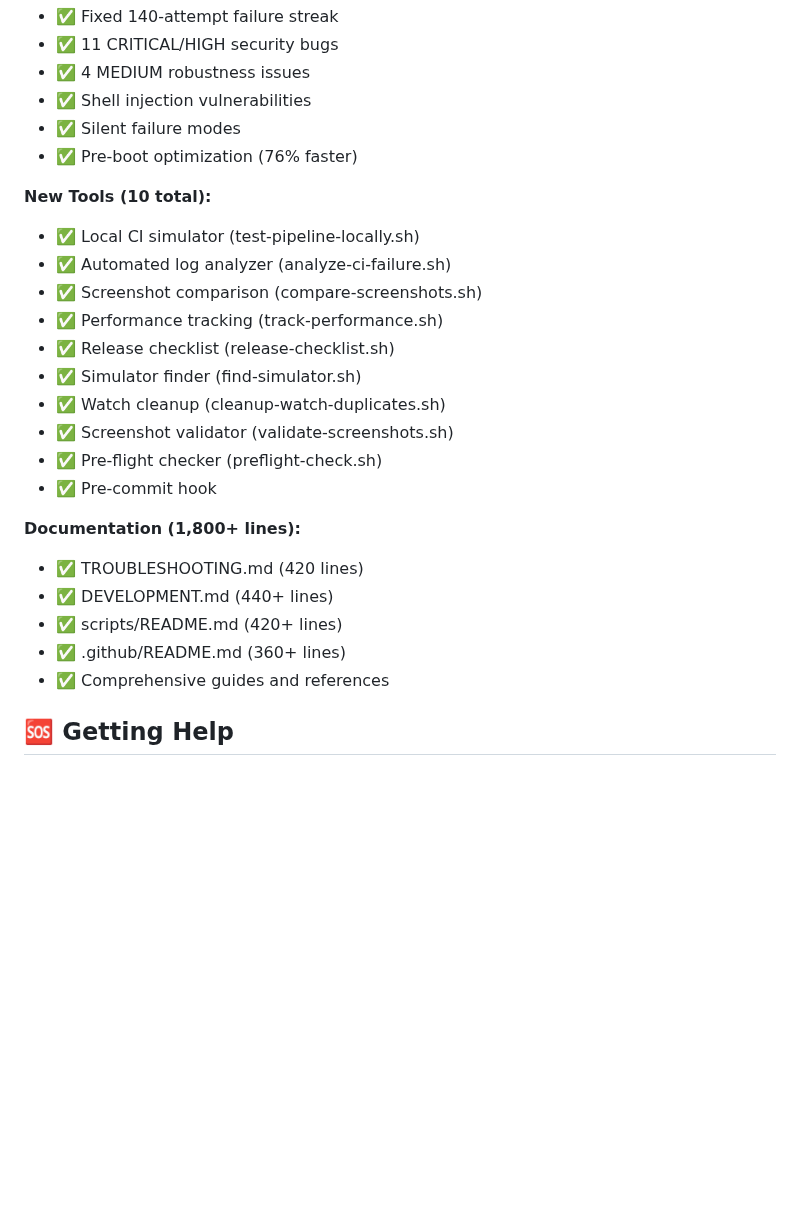
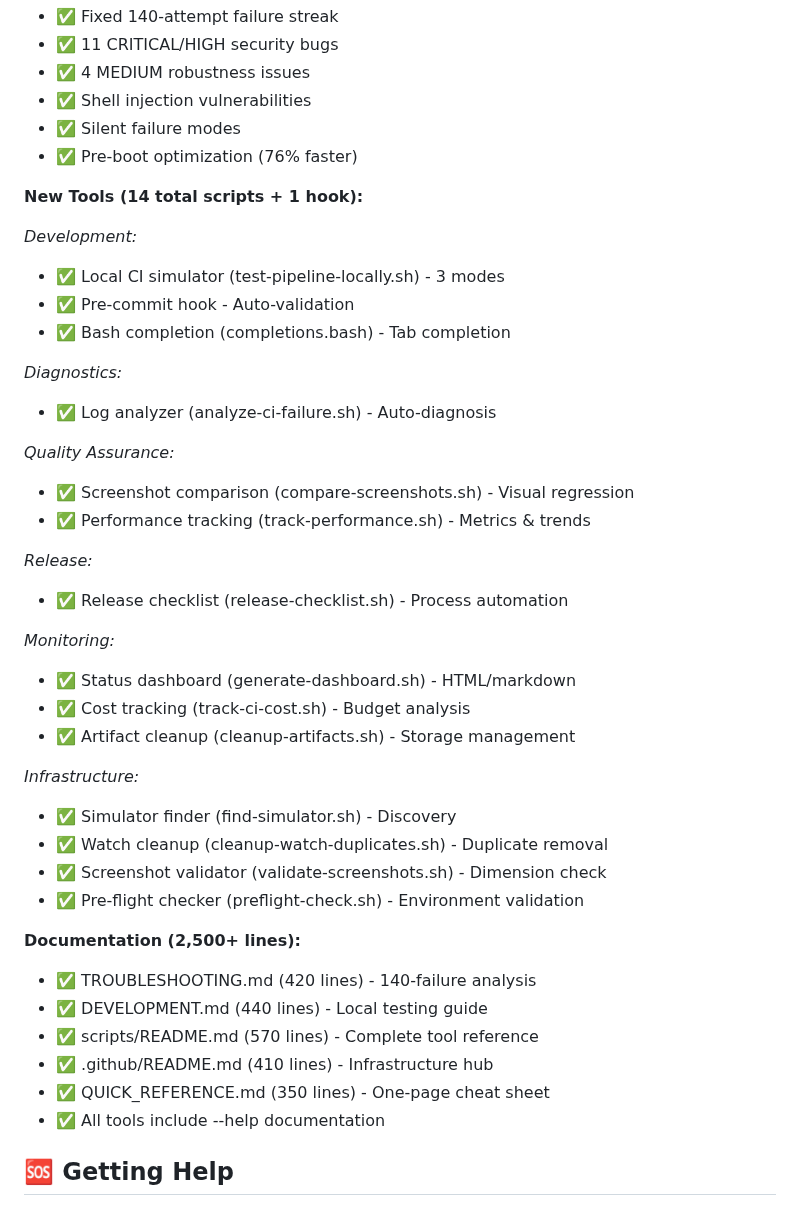
Before and after one commit to chmc/listall, a Markdown page: .github/README.md, the part around one of its changes. GitHub-like rendering; blank space fills up the shorter version.

```diff
--- a/.github/README.md
+++ b/.github/README.md
@@ -325,24 +368,41 @@ gh run view <run-id> --log > run.log
 - ✅ Silent failure modes
 - ✅ Pre-boot optimization (76% faster)
 
-**New Tools (10 total):**
-- ✅ Local CI simulator (test-pipeline-locally.sh)
-- ✅ Automated log analyzer (analyze-ci-failure.sh)
-- ✅ Screenshot comparison (compare-screenshots.sh)
-- ✅ Performance tracking (track-performance.sh)
-- ✅ Release checklist (release-checklist.sh)
-- ✅ Simulator finder (find-simulator.sh)
-- ✅ Watch cleanup (cleanup-watch-duplicates.sh)
-- ✅ Screenshot validator (validate-screenshots.sh)
-- ✅ Pre-flight checker (preflight-check.sh)
-- ✅ Pre-commit hook
+**New Tools (14 total scripts + 1 hook):**
 
-**Documentation (1,800+ lines):**
-- ✅ TROUBLESHOOTING.md (420 lines)
-- ✅ DEVELOPMENT.md (440+ lines)
-- ✅ scripts/README.md (420+ lines)
-- ✅ .github/README.md (360+ lines)
-- ✅ Comprehensive guides and references
+*Development:*
+- ✅ Local CI simulator (test-pipeline-locally.sh) - 3 modes
+- ✅ Pre-commit hook - Auto-validation
+- ✅ Bash completion (completions.bash) - Tab completion
+
+*Diagnostics:*
+- ✅ Log analyzer (analyze-ci-failure.sh) - Auto-diagnosis
+
+*Quality Assurance:*
+- ✅ Screenshot comparison (compare-screenshots.sh) - Visual regression
+- ✅ Performance tracking (track-performance.sh) - Metrics & trends
+
+*Release:*
+- ✅ Release checklist (release-checklist.sh) - Process automation
+
+*Monitoring:*
+- ✅ Status dashboard (generate-dashboard.sh) - HTML/markdown
+- ✅ Cost tracking (track-ci-cost.sh) - Budget analysis
+- ✅ Artifact cleanup (cleanup-artifacts.sh) - Storage management
+
+*Infrastructure:*
+- ✅ Simulator finder (find-simulator.sh) - Discovery
+- ✅ Watch cleanup (cleanup-watch-duplicates.sh) - Duplicate removal
+- ✅ Screenshot validator (validate-screenshots.sh) - Dimension check
+- ✅ Pre-flight checker (preflight-check.sh) - Environment validation
+
+**Documentation (2,500+ lines):**
+- ✅ TROUBLESHOOTING.md (420 lines) - 140-failure analysis
+- ✅ DEVELOPMENT.md (440 lines) - Local testing guide
+- ✅ scripts/README.md (570 lines) - Complete tool reference
+- ✅ .github/README.md (410 lines) - Infrastructure hub
+- ✅ QUICK_REFERENCE.md (350 lines) - One-page cheat sheet
+- ✅ All tools include --help documentation
 
 ## 🆘 Getting Help
 
```
Also changed, not shown: other parts of .github/README.md (+44 -1 lines).
